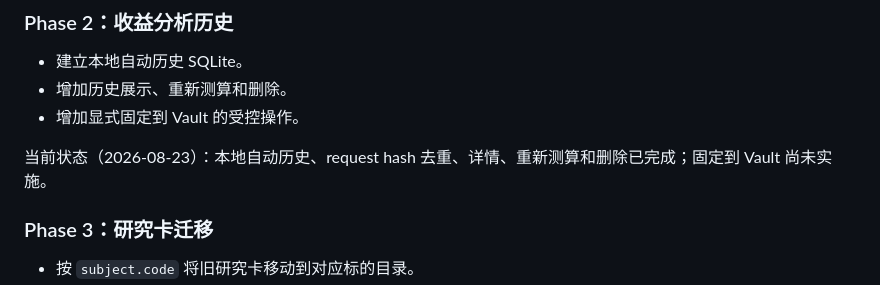
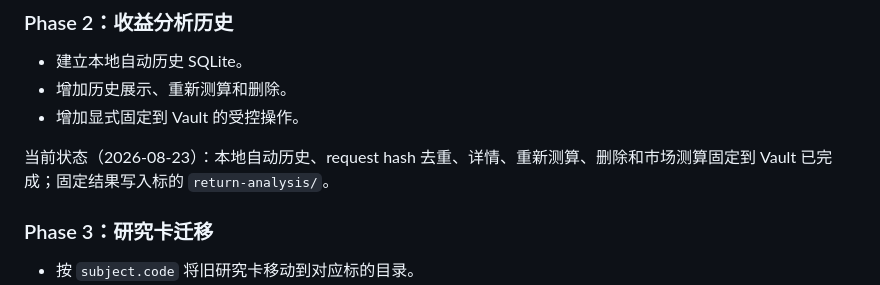
Before and after one commit to walker-qiang/personal-system, a Markdown page: docs/plans/2026-08-23-target-centric-investment-information-architecture-design.md, the part around the change. Drawn GitHub-style.

Commit message:
docs: record return analysis Vault pinning

```diff
--- a/docs/plans/2026-08-23-target-centric-investment-information-architecture-design.md
+++ b/docs/plans/2026-08-23-target-centric-investment-information-architecture-design.md
@@ -133,7 +133,7 @@ SQLite 是近期历史和产品体验，不是 durable source of truth。进入
 - 增加历史展示、重新测算和删除。
 - 增加显式固定到 Vault 的受控操作。
 
-当前状态（2026-08-23）：本地自动历史、request hash 去重、详情、重新测算和删除已完成；固定到 Vault 尚未实施。
+当前状态（2026-08-23）：本地自动历史、request hash 去重、详情、重新测算、删除和市场测算固定到 Vault 已完成；固定结果写入标的 `return-analysis/`。
 
 ### Phase 3：研究卡迁移
 
```
Also changed, not shown: docs/project-progress.md (+1 -1 lines).
